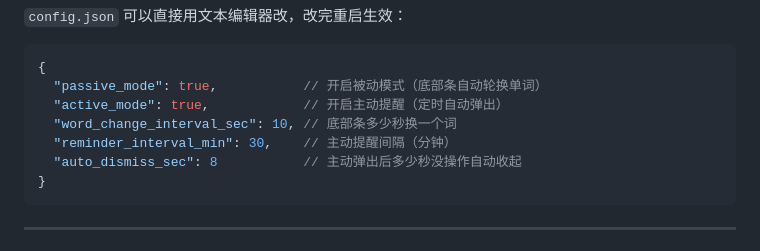
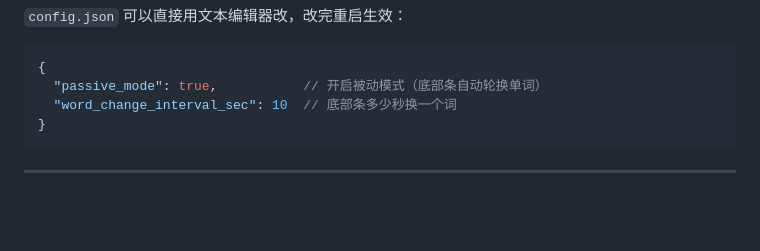
Before and after one commit to WWeellkkiinn/memorize, a Markdown page: README.md, the part around the change. Rendered like a GitHub page; blank space fills up the shorter version.

Commit message:
docs: sync README config example with current Config fields
Remove stale active_mode/reminder_interval_min/auto_dismiss_sec fields.

````diff
--- a/README.md
+++ b/README.md
@@ -134,10 +134,7 @@ python install.py
 ```json
 {
   "passive_mode": true,           // 开启被动模式（底部条自动轮换单词）
-  "active_mode": true,            // 开启主动提醒（定时自动弹出）
-  "word_change_interval_sec": 10, // 底部条多少秒换一个词
-  "reminder_interval_min": 30,    // 主动提醒间隔（分钟）
-  "auto_dismiss_sec": 8           // 主动弹出后多少秒没操作自动收起
+  "word_change_interval_sec": 10  // 底部条多少秒换一个词
 }
 ```
 
````
